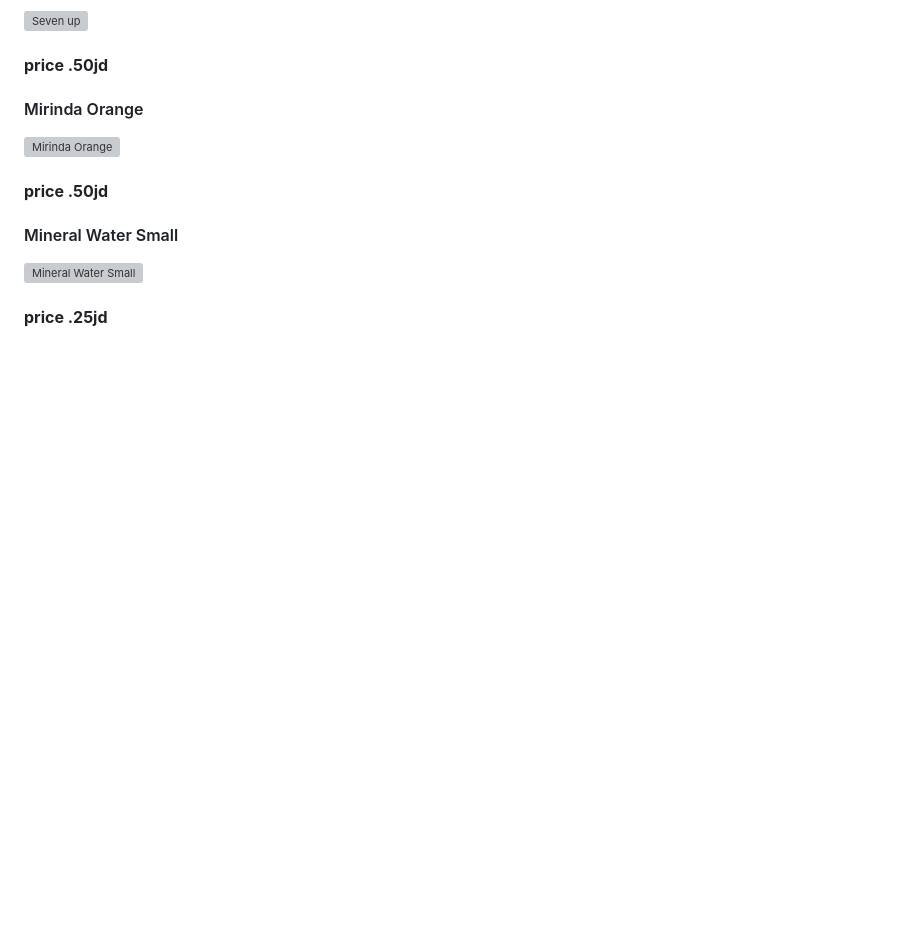
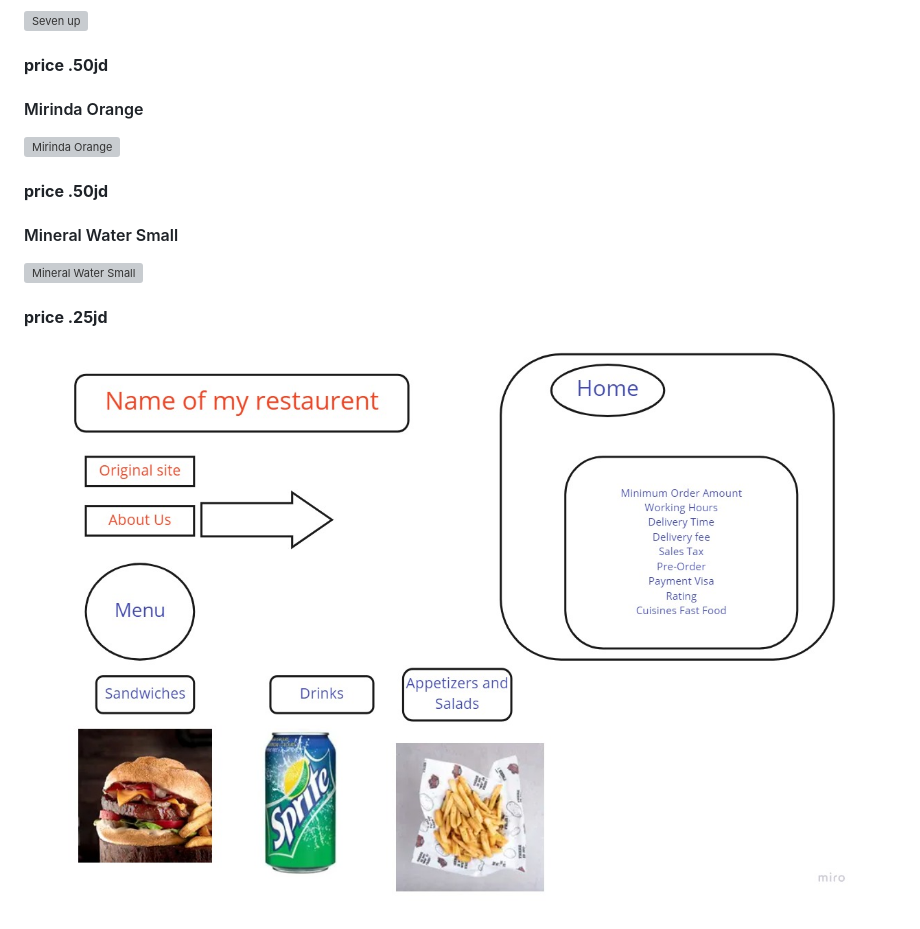
Before and after one commit to dinashboul/my-restaurant, a Markdown page: README.md, the part around the change. Drawn GitHub-style; pictures changed too: wireframe design.jpg (added); blank space fills up the shorter version; grey boxes are pictures that could not be loaded.

```diff
--- a/README.md
+++ b/README.md
@@ -50,3 +50,4 @@
    #### Mineral Water Small
    ![Mineral Water Small](https://images.deliveryhero.io/image/talabat/Menuitems/Water-min_636022995712569088.jpg?width=172&amp;height=172)
    #### **price .25jd**
+   ![wireframe](./wireframe%20design.jpg)
```
Also changed, not shown: 2 other files.
